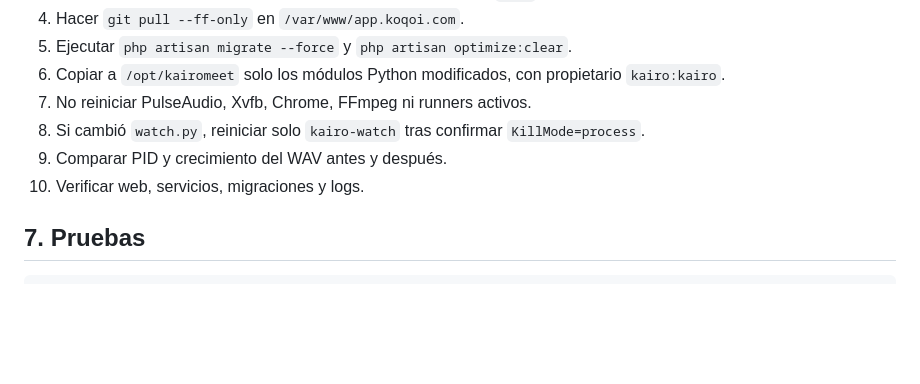
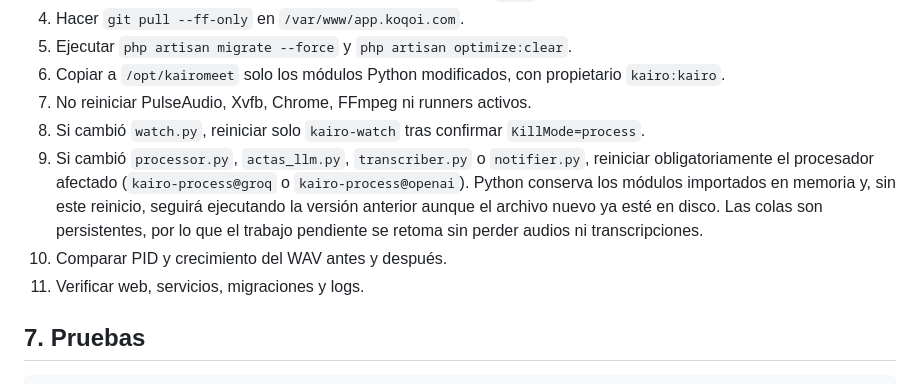
Before and after one commit to DarkLord0404/kairoPQR, a Markdown page: ops/kairomeet/README.md, the part around the change. Drawn GitHub-style; blank space fills up the shorter version.

Commit message:
Documentar reinicio seguro de procesadores Meet

```diff
--- a/ops/kairomeet/README.md
+++ b/ops/kairomeet/README.md
@@ -83,8 +83,9 @@ varios segundos de diferencia. Nunca reemplazar ni reiniciar su FFmpeg.
 6. Copiar a `/opt/kairomeet` solo los módulos Python modificados, con propietario `kairo:kairo`.
 7. No reiniciar PulseAudio, Xvfb, Chrome, FFmpeg ni runners activos.
 8. Si cambió `watch.py`, reiniciar solo `kairo-watch` tras confirmar `KillMode=process`.
-9. Comparar PID y crecimiento del WAV antes y después.
-10. Verificar web, servicios, migraciones y logs.
+9. Si cambió `processor.py`, `actas_llm.py`, `transcriber.py` o `notifier.py`, reiniciar obligatoriamente el procesador afectado (`kairo-process@groq` o `kairo-process@openai`). Python conserva los módulos importados en memoria y, sin este reinicio, seguirá ejecutando la versión anterior aunque el archivo nuevo ya esté en disco. Las colas son persistentes, por lo que el trabajo pendiente se retoma sin perder audios ni transcripciones.
+10. Comparar PID y crecimiento del WAV antes y después.
+11. Verificar web, servicios, migraciones y logs.
 
 ## 7. Pruebas
 
```
